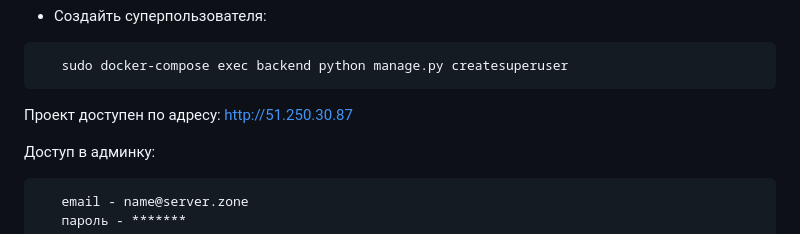
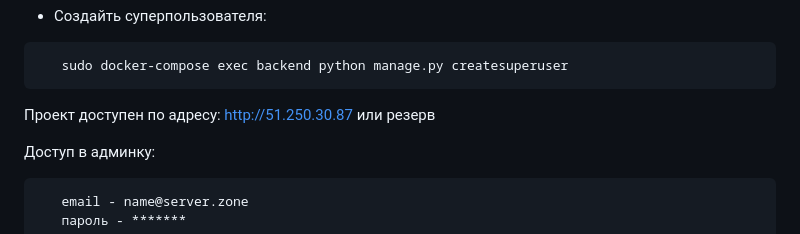
Before and after one commit to BaracudaMyNik/foodgram-project-react, a Markdown page: README.md, the part around the change. Drawn GitHub-style.

Commit message:
Review edit user 09

````diff
--- a/README.md
+++ b/README.md
@@ -198,7 +198,7 @@ TELEGRAM_TOKEN=<токен вашего бота>
    sudo docker-compose exec backend python manage.py createsuperuser
 ```
 
-Проект доступен по адресу: <http://51.250.30.87>
+Проект доступен по адресу: <http://51.250.30.87> или резерв
 
 Доступ в админку:
 
````
